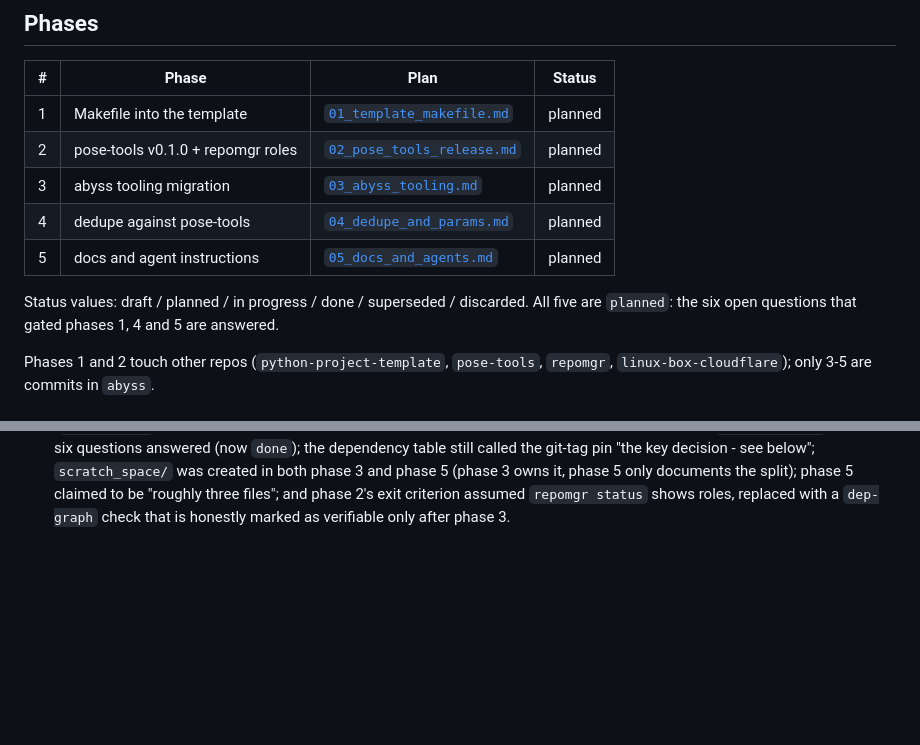
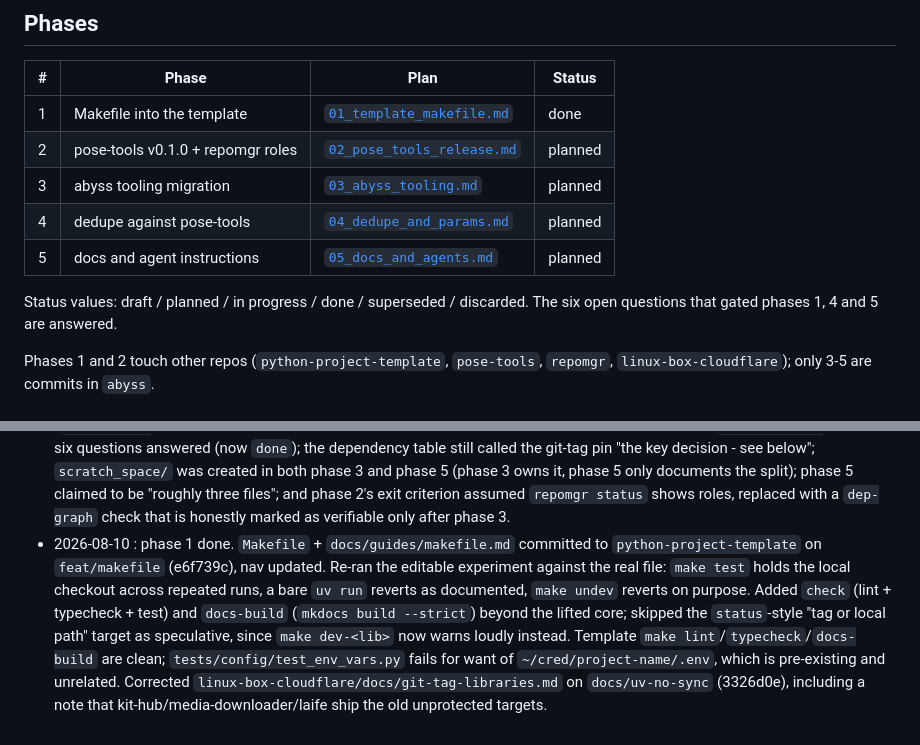
Before and after one commit to Pitrified/abyss, a Markdown page: plans/00_template_alignment/tracking.md, 2 parts joined by grey strips. Drawn GitHub-style; blank space fills up the shorter version.

Commit message:
Mark phase 1 done
Co-Authored-By: Claude Opus 5 <noreply@anthropic.com>
Claude-Session: https://claude.ai/code/session_019ZATLXdae3Vuq8xxvzLBfp

```diff
--- a/plans/00_template_alignment/tracking.md
+++ b/plans/00_template_alignment/tracking.md
@@ -37,14 +37,14 @@ Analysis and decisions in [`00_feature_inventory.md`](00_feature_inventory.md).
 
 | #  | Phase                              | Plan                                                        | Status  |
 | -- | ---------------------------------- | ----------------------------------------------------------- | ------- |
-| 1  | Makefile into the template         | [`01_template_makefile.md`](01_template_makefile.md)         | planned |
+| 1  | Makefile into the template         | [`01_template_makefile.md`](01_template_makefile.md)         | done    |
 | 2  | pose-tools v0.1.0 + repomgr roles  | [`02_pose_tools_release.md`](02_pose_tools_release.md)       | planned |
 | 3  | abyss tooling migration            | [`03_abyss_tooling.md`](03_abyss_tooling.md)                 | planned |
 | 4  | dedupe against pose-tools          | [`04_dedupe_and_params.md`](04_dedupe_and_params.md)         | planned |
 | 5  | docs and agent instructions        | [`05_docs_and_agents.md`](05_docs_and_agents.md)             | planned |
 
 Status values: draft / planned / in progress / done / superseded / discarded.
-All five are `planned`: the six open questions that gated phases 1, 4 and 5 are answered.
+The six open questions that gated phases 1, 4 and 5 are answered.
 
 Phases 1 and 2 touch other repos (`python-project-template`, `pose-tools`, `repomgr`,
 `linux-box-cloudflare`); only 3-5 are commits in `abyss`.
@@ -85,3 +85,14 @@ Append-only. Newest at the bottom.
   documents the split); phase 5 claimed to be "roughly three files"; and phase 2's exit criterion
   assumed `repomgr status` shows roles, replaced with a `dep-graph` check that is honestly marked
   as verifiable only after phase 3.
+- 2026-08-10 : phase 1 done. `Makefile` + `docs/guides/makefile.md` committed to
+  `python-project-template` on `feat/makefile` (e6f739c), nav updated. Re-ran the editable
+  experiment against the real file: `make test` holds the local checkout across repeated runs, a
+  bare `uv run` reverts as documented, `make undev` reverts on purpose. Added `check` (lint +
+  typecheck + test) and `docs-build` (`mkdocs build --strict`) beyond the lifted core; skipped the
+  `status`-style "tag or local path" target as speculative, since `make dev-<lib>` now warns
+  loudly instead. Template `make lint`/`typecheck`/`docs-build` are clean;
+  `tests/config/test_env_vars.py` fails for want of `~/cred/project-name/.env`, which is
+  pre-existing and unrelated. Corrected `linux-box-cloudflare/docs/git-tag-libraries.md` on
+  `docs/uv-no-sync` (3326d0e), including a note that kit-hub/media-downloader/laife ship the old
+  unprotected targets.
```
Also changed, not shown: plans/00_template_alignment/01_template_makefile.md (+1 -1 lines).
